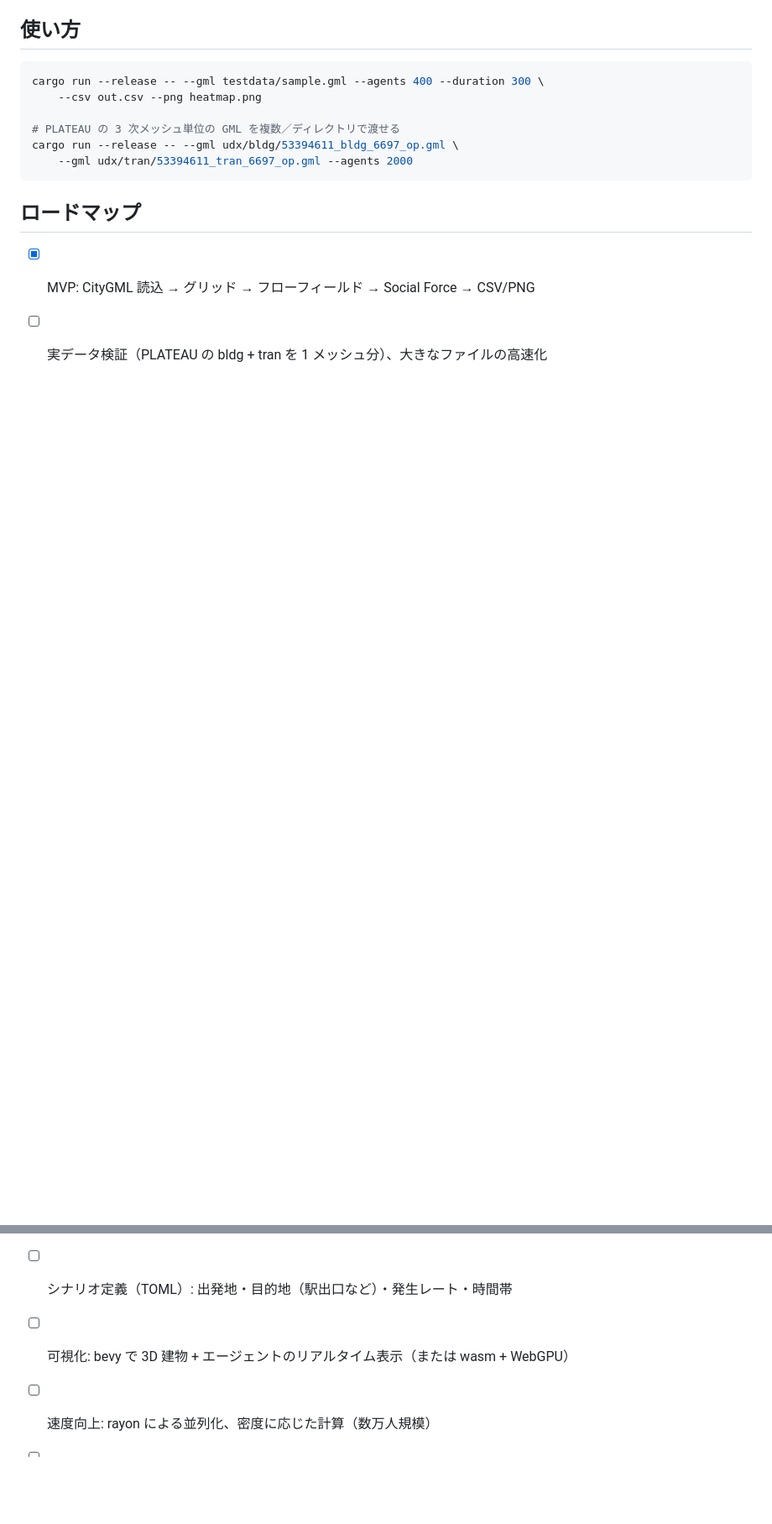
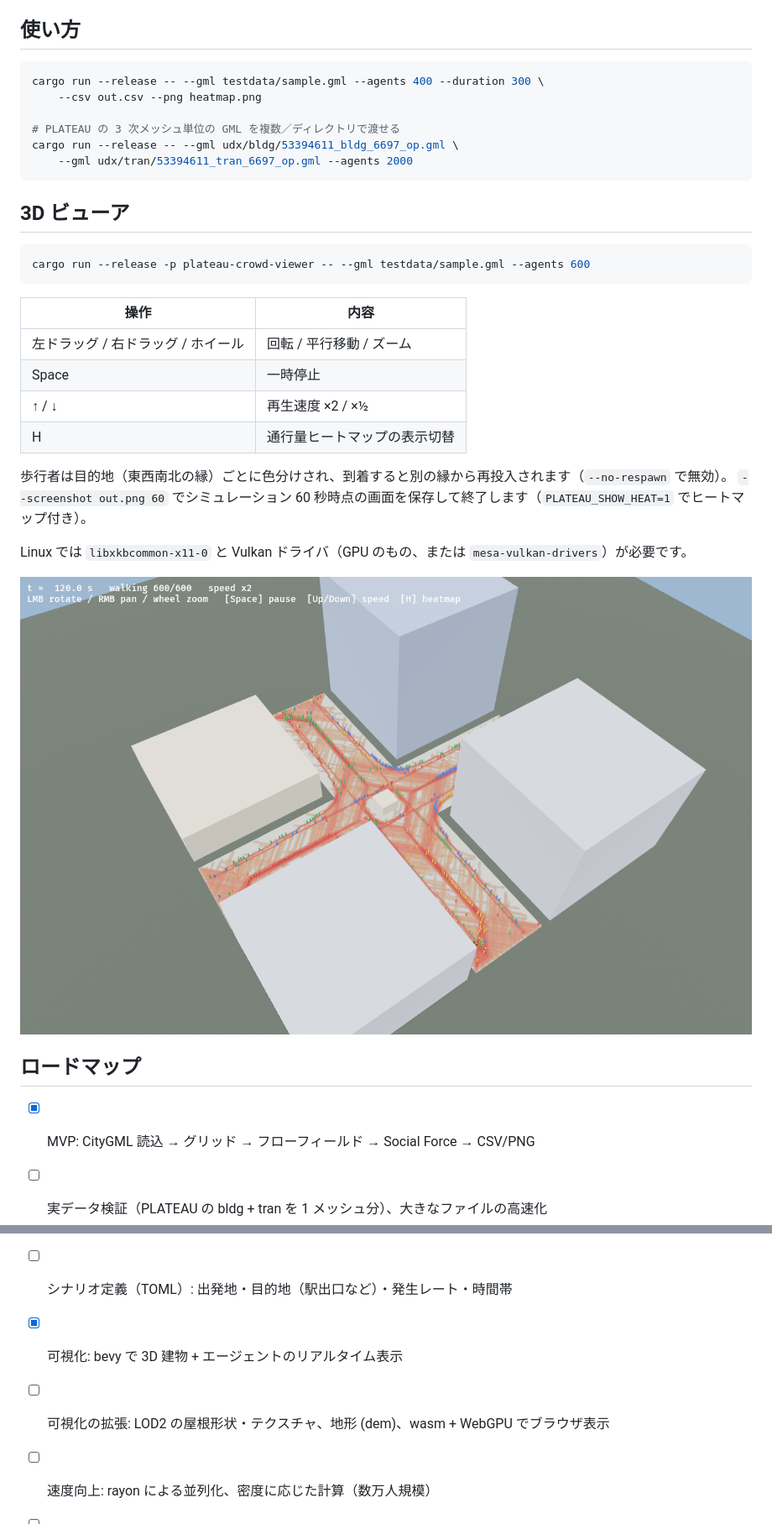
Before and after one commit to T-T0821/citysim, a Markdown page: README.md, 2 parts joined by grey strips. Shown at 84% size. GitHub-like rendering; pictures changed too: docs/viewer.png (added); blank space fills up the shorter version.

Commit message:
Add bevy 3D viewer with extruded buildings, agents and heatmap
Co-Authored-By: Claude Opus 5.5 <noreply@anthropic.com>
Claude-Session: https://claude.ai/code/session_01EqFxG1YTkam3v1GwbPZfao

````diff
--- a/README.md
+++ b/README.md
@@ -32,12 +33,33 @@ cargo run --release -- --gml udx/bldg/53394611_bldg_6697_op.gml \
     --gml udx/tran/53394611_tran_6697_op.gml --agents 2000
 ```
 
+## 3D ビューア
+
+```sh
+cargo run --release -p plateau-crowd-viewer -- --gml testdata/sample.gml --agents 600
+```
+
+| 操作 | 内容 |
+|---|---|
+| 左ドラッグ / 右ドラッグ / ホイール | 回転 / 平行移動 / ズーム |
+| Space | 一時停止 |
+| ↑ / ↓ | 再生速度 ×2 / ×½ |
+| H | 通行量ヒートマップの表示切替 |
+
+歩行者は目的地（東西南北の縁）ごとに色分けされ、到着すると別の縁から再投入されます（`--no-respawn` で無効）。
+`--screenshot out.png 60` でシミュレーション 60 秒時点の画面を保存して終了します（`PLATEAU_SHOW_HEAT=1` でヒートマップ付き）。
+
+Linux では `libxkbcommon-x11-0` と Vulkan ドライバ（GPU のもの、または `mesa-vulkan-drivers`）が必要です。
+
+![viewer](docs/viewer.png)
+
 ## ロードマップ
 
 - [x] MVP: CityGML 読込 → グリッド → フローフィールド → Social Force → CSV/PNG
 - [ ] 実データ検証（PLATEAU の bldg + tran を 1 メッシュ分）、大きなファイルの高速化
 - [ ] シナリオ定義（TOML）: 出発地・目的地（駅出口など）・発生レート・時間帯
-- [ ] 可視化: bevy で 3D 建物 + エージェントのリアルタイム表示（または wasm + WebGPU）
+- [x] 可視化: bevy で 3D 建物 + エージェントのリアルタイム表示
+- [ ] 可視化の拡張: LOD2 の屋根形状・テクスチャ、地形 (dem)、wasm + WebGPU でブラウザ表示
 - [ ] 速度向上: rayon による並列化、密度に応じた計算（数万人規模）
 - [ ] 評価指標: 密度（人/m²）、流量、サービス水準 (LOS)、避難完了時間
 - [ ] 歩道 (`tran:TrafficArea` の function)、横断歩道、階段・建物入口の扱い
````
Also changed, not shown: other parts of README.md (+1 -0 lines), 9 other files.
